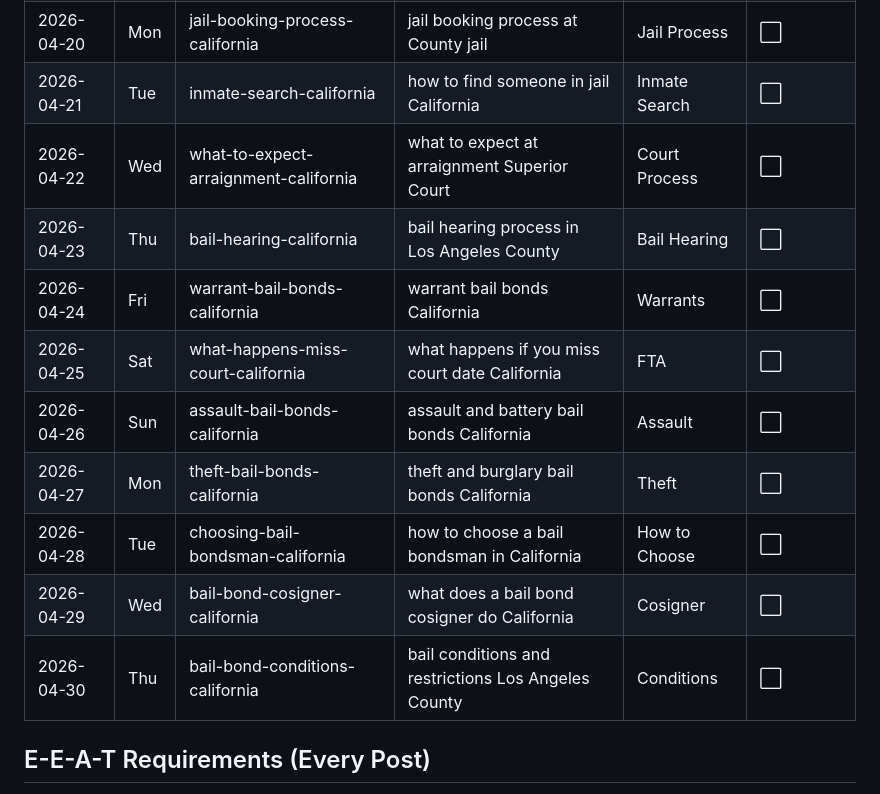
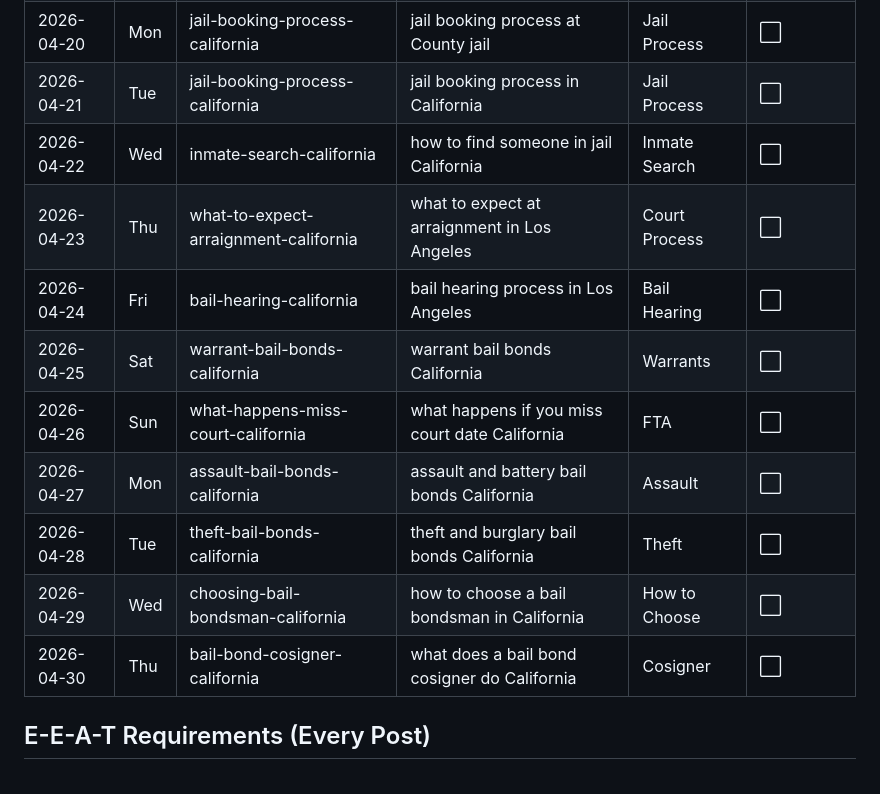
Before and after one commit to vitalradarai-source/bailbond-agent, a Markdown page: blogs/april-calendar.md, the part around the change. Rendered like a GitHub page.

Commit message:
seo: stagger Apr 21-30 calendar (doorway-page risk mitigation)
Co-Authored-By: Claude Opus 4.7 <noreply@anthropic.com>

```diff
--- a/blogs/april-calendar.md
+++ b/blogs/april-calendar.md
@@ -33,16 +33,16 @@
 | 2026-04-18 | Sat | bail-bond-cost-california | how much does a bail bondsman charge in California | Costs | ⬜ |
 | 2026-04-19 | Sun | bail-bond-payment-plan-california | bail bond payment plan California | Payment Plans | ⬜ |
 | 2026-04-20 | Mon | jail-booking-process-california | jail booking process at County jail | Jail Process | ⬜ |
-| 2026-04-21 | Tue | inmate-search-california | how to find someone in jail California | Inmate Search | ⬜ |
-| 2026-04-22 | Wed | what-to-expect-arraignment-california | what to expect at arraignment Superior Court | Court Process | ⬜ |
-| 2026-04-23 | Thu | bail-hearing-california | bail hearing process in Los Angeles County | Bail Hearing | ⬜ |
-| 2026-04-24 | Fri | warrant-bail-bonds-california | warrant bail bonds California | Warrants | ⬜ |
-| 2026-04-25 | Sat | what-happens-miss-court-california | what happens if you miss court date California | FTA | ⬜ |
-| 2026-04-26 | Sun | assault-bail-bonds-california | assault and battery bail bonds California | Assault | ⬜ |
-| 2026-04-27 | Mon | theft-bail-bonds-california | theft and burglary bail bonds California | Theft | ⬜ |
-| 2026-04-28 | Tue | choosing-bail-bondsman-california | how to choose a bail bondsman in California | How to Choose | ⬜ |
-| 2026-04-29 | Wed | bail-bond-cosigner-california | what does a bail bond cosigner do California | Cosigner | ⬜ |
-| 2026-04-30 | Thu | bail-bond-conditions-california | bail conditions and restrictions Los Angeles County | Conditions | ⬜ |
+| 2026-04-21 | Tue | jail-booking-process-california | jail booking process in California | Jail Process | ⬜ |
+| 2026-04-22 | Wed | inmate-search-california | how to find someone in jail California | Inmate Search | ⬜ |
+| 2026-04-23 | Thu | what-to-expect-arraignment-california | what to expect at arraignment in Los Angeles | Court Process | ⬜ |
+| 2026-04-24 | Fri | bail-hearing-california | bail hearing process in Los Angeles | Bail Hearing | ⬜ |
+| 2026-04-25 | Sat | warrant-bail-bonds-california | warrant bail bonds California | Warrants | ⬜ |
+| 2026-04-26 | Sun | what-happens-miss-court-california | what happens if you miss court date California | FTA | ⬜ |
+| 2026-04-27 | Mon | assault-bail-bonds-california | assault and battery bail bonds California | Assault | ⬜ |
+| 2026-04-28 | Tue | theft-bail-bonds-california | theft and burglary bail bonds California | Theft | ⬜ |
+| 2026-04-29 | Wed | choosing-bail-bondsman-california | how to choose a bail bondsman in California | How to Choose | ⬜ |
+| 2026-04-30 | Thu | bail-bond-cosigner-california | what does a bail bond cosigner do California | Cosigner | ⬜ |
 
 ## E-E-A-T Requirements (Every Post)
 - Licensed bondsman perspective (Sean Plotkin, License #1K06080)
```
